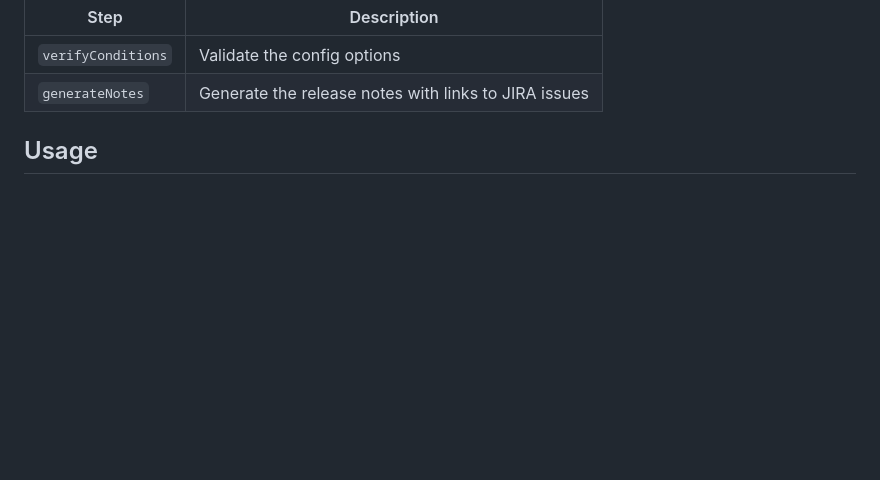
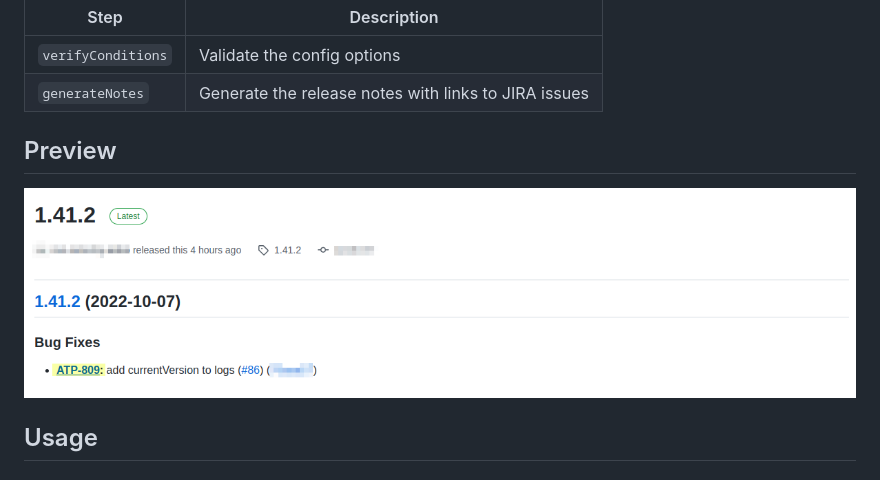
Before and after one commit to iamludal/semantic-release-jira-notes, a Markdown page: README.md, the part around the change. GitHub-like rendering; pictures changed too: docs/jira-link.png (added); blank space fills up the shorter version.

Commit message:
docs(README): add preview of jira link

```diff
--- a/README.md
+++ b/README.md
@@ -13,6 +13,10 @@ For each JIRA issue detected in the release notes, it will add a link that bring
 | `verifyConditions` | Validate the config options                          |
 | `generateNotes`    | Generate the release notes with links to JIRA issues |
 
+
+## Preview
+
+![Preview](./docs/jira-link.png)
 
 ## Usage
 
```
